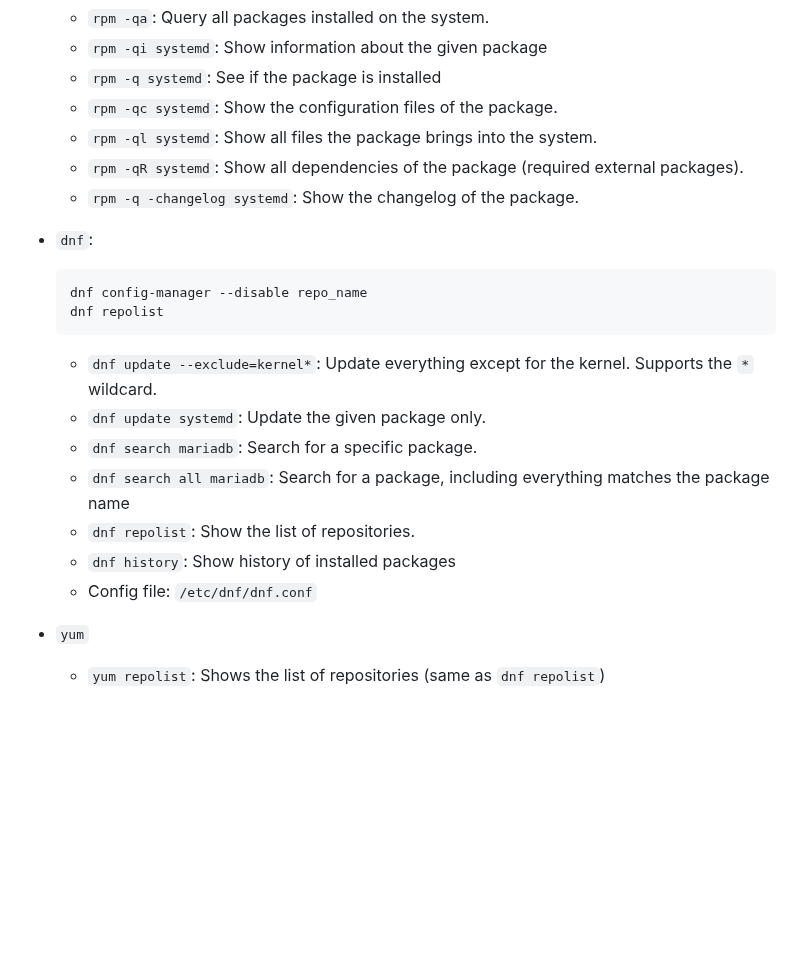
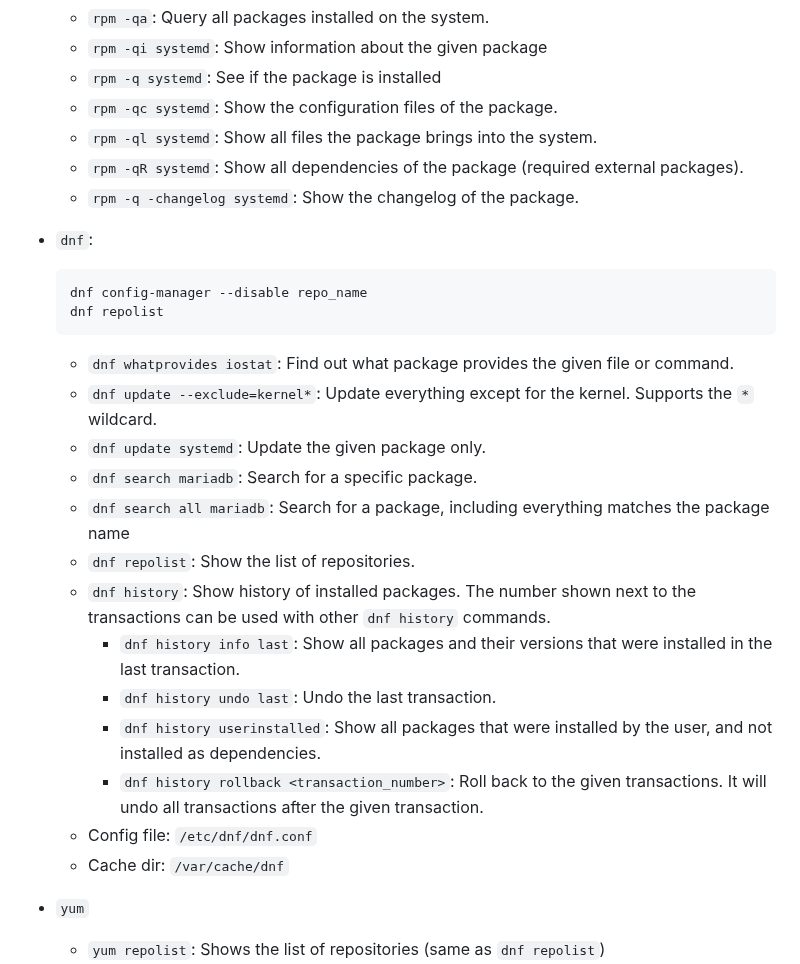
Before and after one commit to kolkhis/prolug-coursework, a Markdown page: unit7_worksheet.md, the part around the change. Rendered like a GitHub page; blank space fills up the shorter version.

Commit message:
Finish notes on dnf in unit 7 worksheet

````diff
--- a/unit7_worksheet.md
+++ b/unit7_worksheet.md
@@ -229,11 +229,13 @@ https://semver.org/
     * `rpm -q -changelog systemd`: Show the changelog of the package.
 
 
+
 * `dnf`:
   ```bash
   dnf config-manager --disable repo_name
   dnf repolist
   ```
+    * `dnf whatprovides iostat`: Find out what package provides the given file or command.
     * `dnf update --exclude=kernel*`: Update everything except for the kernel.
       Supports the `*` wildcard.
     * `dnf update systemd`: Update the given package only.
@@ -241,8 +243,19 @@ https://semver.org/
     * `dnf search all mariadb`: Search for a package, including everything matches
       the package name
     * `dnf repolist`: Show the list of repositories.
-    * `dnf history`: Show history of installed packages
+    * `dnf history`: Show history of installed packages. The number shown next to the
+      transactions can be used with other `dnf history` commands.
+        * `dnf history info last`: Show all packages and their versions that were
+          installed in the last transaction.
+        * `dnf history undo last`: Undo the last transaction.
+        * `dnf history userinstalled`: Show all packages that were installed by the
+          user, and not installed as dependencies.
+        * `dnf history rollback <transaction_number>`: Roll back to the given
+          transactions. It will undo all transactions after the given transaction.
     * Config file: `/etc/dnf/dnf.conf`
+    * Cache dir: `/var/cache/dnf`
+
+
 * `yum`
     * `yum repolist`: Shows the list of repositories (same as `dnf repolist`)
     * Repos for the system are stored in `/etc/yum/yum.repos.d`
````
